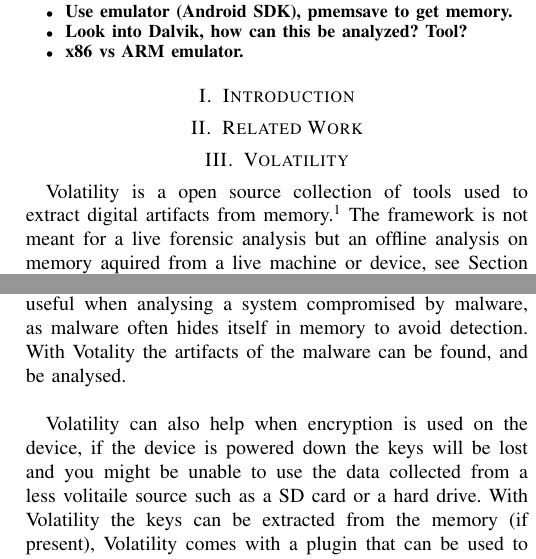
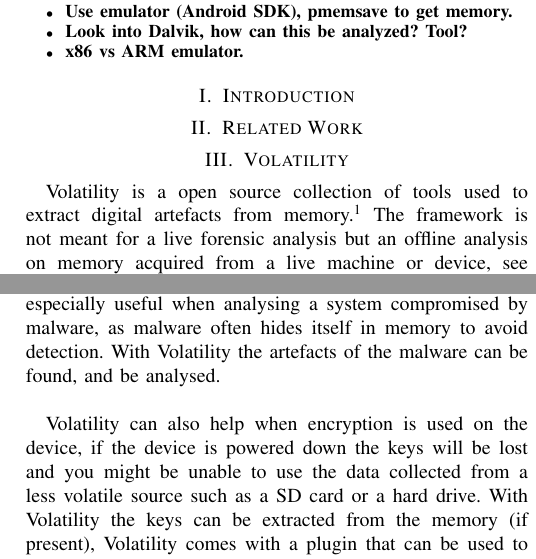
Before and after one commit to DownGoat/massive-tribble, a LaTeX paper (report/report.tex, which reads report/volatility/volatility.tex): two parts of the columns of page 1 of 2, joined at a grey line, cut so that both start at the same text. Compiled offline with pdfLaTeX.

Commit message:
spell check

```diff
--- a/report/volatility/volatility.tex
+++ b/report/volatility/volatility.tex
@@ -1,21 +1,21 @@
 \section{Volatility}
 Volatility is a open source collection of tools used to extract digital
-artifacts from memory.\footnote{https://github.com/volatilityfoundation/volatility}
+artefacts from memory.\footnote{https://github.com/volatilityfoundation/volatility}
 The framework is not meant for a live forensic analysis but an offline analysis
-on memory aquired from a live machine or device, see Section \ref{lime} for
-memory aqusition. Volatility has support for Windows, Mac OS, and Linux, and
+on memory acquired from a live machine or device, see Section \ref{lime} for
+memory acquisition. Volatility has support for Windows, Mac OS, and Linux, and
 from version 2.3 they also supported the ARM architecture, this is essential
 for analysing memory on Android devices, as most devices that run Android has a
 ARM architecture. With a memory dump Volatility can extract information such as
 running processes, network connections, mounted devices and view the mapped
 memory for processes and kernel modules. Volatility is especially useful when
 analysing a system compromised by malware, as malware often hides itself in
-memory to avoid detection. With Votality the artifacts of the malware can be
+memory to avoid detection. With Volatility the artefacts of the malware can be
 found, and be analysed. \\
 
 Volatility can also help when encryption is used on the device, if the device is
 powered down the keys will be lost and you might be unable to use the data
-collected from a less volitaile source such as a SD card or a hard drive. With
+collected from a less volatile source such as a SD card or a hard drive. With
 Volatility the keys can be extracted from the memory (if present), Volatility
 comes with a plugin that can be used to extract the key used by Truecrypt for
 disk encryption. In our case we wanted to see if we could find the encryption
```
Also changed, not shown: report/appendix/appendix1.tex (renamed from report/appendics/appendics1.tex, +3 -3 lines), report/method/method.tex (+2 -0 lines), report/appendix/appendix2.tex (added), report/volatility/volatility.tex (6 more changed lines), 3 other files.
